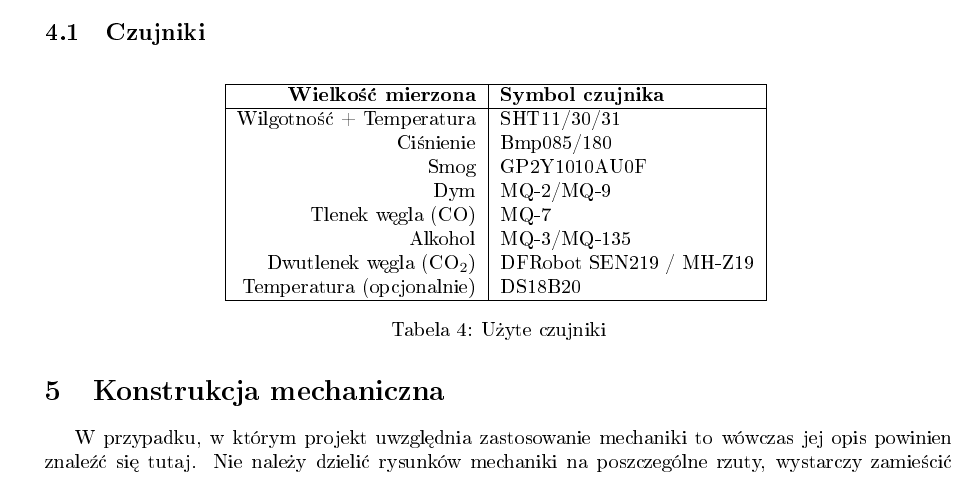
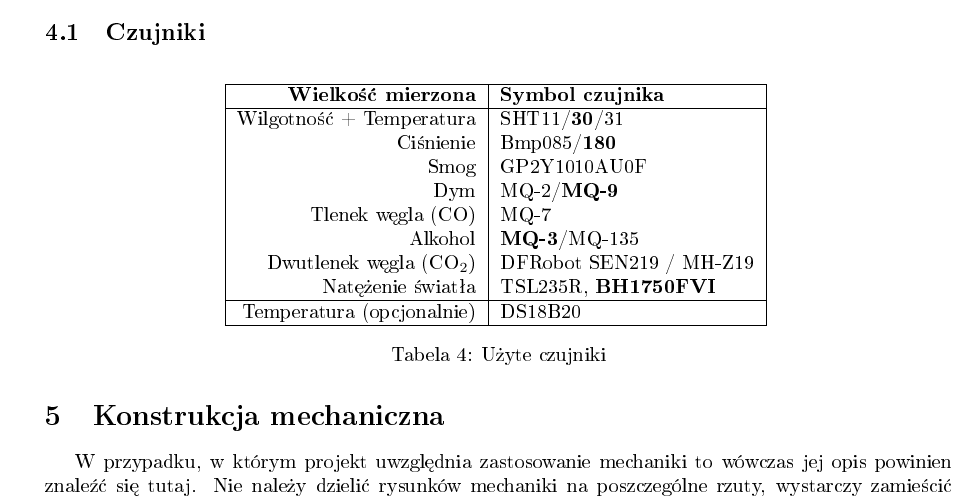
Before and after one commit to albert828/Projekt-zespolowy, a LaTeX document (latex szablon/sr_szablon_projekt.tex): part of page 6 of 9, cut so that both start at the same text. The pictures show the PDF file latex szablon/sr_szablon_projekt.pdf that the author committed with the source.

Commit message:
Dodaj czujnik światła, oznacz ważne czujniki

```diff
--- a/latex szablon/sr_szablon_projekt.tex
+++ b/latex szablon/sr_szablon_projekt.tex
@@ -220,10 +220,10 @@
 		\begin{tabular}{|r|l|} \hline
 			\textbf{Wielkość mierzona} & \textbf{Symbol czujnika} \\
 			\hline
-			Wilgotność + Temperatura & SHT11/30/31 \\
-			Ciśnienie & Bmp085/180 \\
+			Wilgotność + Temperatura & SHT11/\textbf{30}/31 \\
+			Ciśnienie & Bmp085/\textbf{180} \\
 			Smog & GP2Y1010AU0F \\
-			Dym & MQ-2/MQ-9 \\
+			Dym & MQ-2/\textbf{MQ-9} \\
 			Tlenek węgla (CO) & MQ-7 \\
-			Alkohol & MQ-3/MQ-135 \\
+			Alkohol & \textbf{MQ-3}/MQ-135 \\
 			Dwutlenek węgla (CO$_2$) & DFRobot SEN219 / MH-Z19 \\
```
Also changed, not shown: latex szablon/sr_szablon_projekt.pdf, latex szablon/sr_szablon_projekt.tex (1 more changed lines), 2 other files.
